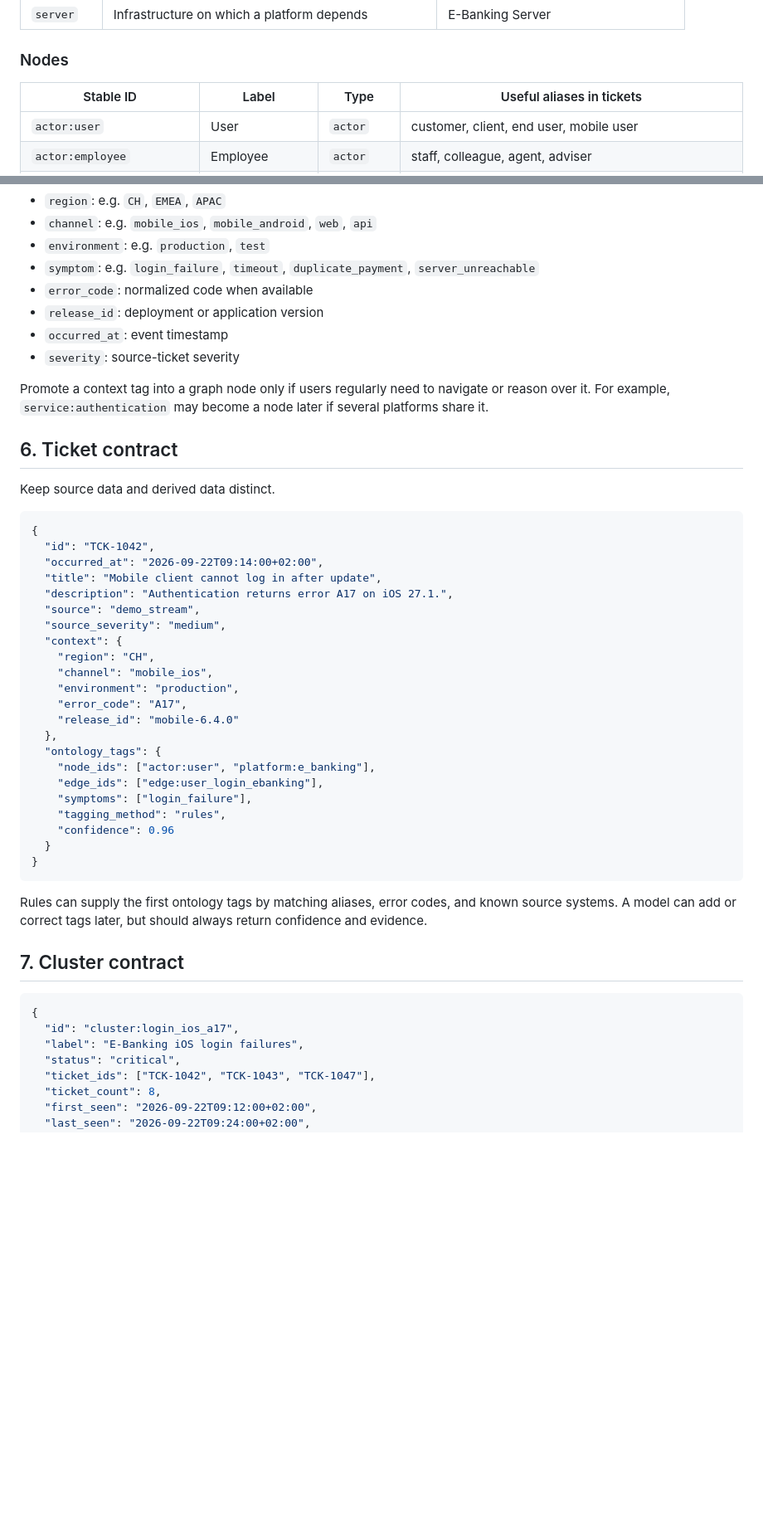
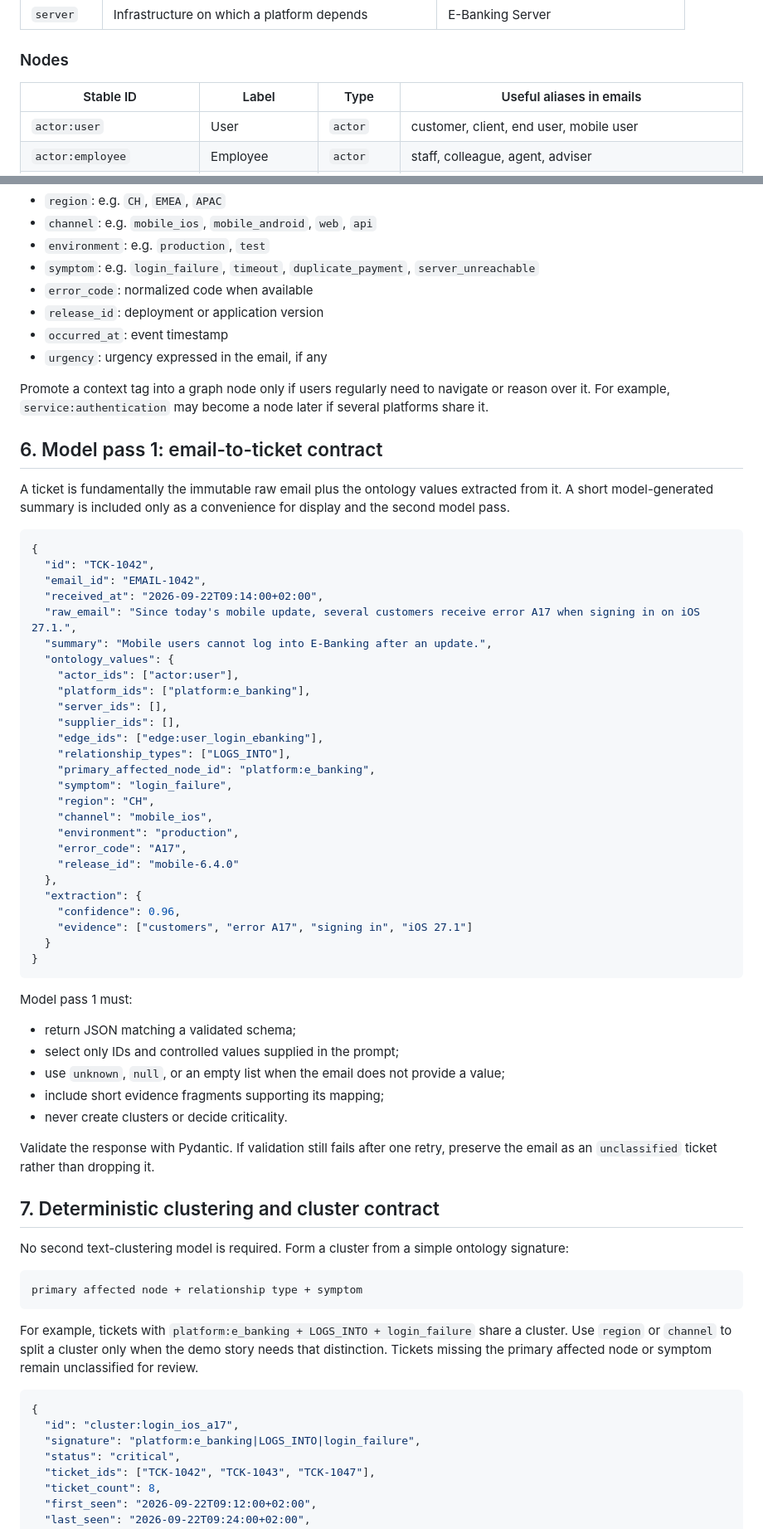
Before and after one commit to tboschung/ubs-hackathon, a Markdown page: ontology.md, 2 parts joined by grey strips. Shown at 83% size. Rendered like a GitHub page; blank space fills up the shorter version.

Commit message:
notebook for ontology

````diff
--- a/ontology.md
+++ b/ontology.md
@@ -45,7 +48,7 @@ This story is visually clear, maps cleanly to the initial ontology, and allows a
 
 ### Nodes
 
-| Stable ID | Label | Type | Useful aliases in tickets |
+| Stable ID | Label | Type | Useful aliases in emails |
 |---|---|---|---|
 | `actor:user` | User | `actor` | customer, client, end user, mobile user |
 | `actor:employee` | Employee | `actor` | staff, colleague, agent, adviser |
@@ -125,47 +128,67 @@ Some dimensions are essential for clustering but would clutter the visual graph.
 - `error_code`: normalized code when available
 - `release_id`: deployment or application version
 - `occurred_at`: event timestamp
-- `severity`: source-ticket severity
+- `urgency`: urgency expressed in the email, if any
 
 Promote a context tag into a graph node only if users regularly need to navigate or reason over it. For example, `service:authentication` may become a node later if several platforms share it.
 
-## 6. Ticket contract
+## 6. Model pass 1: email-to-ticket contract
 
-Keep source data and derived data distinct.
+A ticket is fundamentally the immutable raw email plus the ontology values extracted from it. A short model-generated summary is included only as a convenience for display and the second model pass.
 
 ```json
 {
   "id": "TCK-1042",
-  "occurred_at": "2026-09-22T09:14:00+02:00",
-  "title": "Mobile client cannot log in after update",
-  "description": "Authentication returns error A17 on iOS 27.1.",
-  "source": "demo_stream",
-  "source_severity": "medium",
-  "context": {
+  "email_id": "EMAIL-1042",
+  "received_at": "2026-09-22T09:14:00+02:00",
+  "raw_email": "Since today's mobile update, several customers receive error A17 when signing in on iOS 27.1.",
+  "summary": "Mobile users cannot log into E-Banking after an update.",
+  "ontology_values": {
+    "actor_ids": ["actor:user"],
+    "platform_ids": ["platform:e_banking"],
+    "server_ids": [],
+    "supplier_ids": [],
+    "edge_ids": ["edge:user_login_ebanking"],
+    "relationship_types": ["LOGS_INTO"],
+    "primary_affected_node_id": "platform:e_banking",
+    "symptom": "login_failure",
     "region": "CH",
     "channel": "mobile_ios",
     "environment": "production",
     "error_code": "A17",
     "release_id": "mobile-6.4.0"
   },
-  "ontology_tags": {
-    "node_ids": ["actor:user", "platform:e_banking"],
-    "edge_ids": ["edge:user_login_ebanking"],
-    "symptoms": ["login_failure"],
-    "tagging_method": "rules",
-    "confidence": 0.96
+  "extraction": {
+    "confidence": 0.96,
+    "evidence": ["customers", "error A17", "signing in", "iOS 27.1"]
   }
 }
 ```
 
-Rules can supply the first ontology tags by matching aliases, error codes, and known source systems. A model can add or correct tags later, but should always return confidence and evidence.
+Model pass 1 must:
 
-## 7. Cluster contract
+- return JSON matching a validated schema;
+- select only IDs and controlled values supplied in the prompt;
+- use `unknown`, `null`, or an empty list when the email does not provide a value;
+- include short evidence fragments supporting its mapping;
+- never create clusters or decide criticality.
+
+Validate the response with Pydantic. If validation still fails after one retry, preserve the email as an `unclassified` ticket rather than dropping it.
+
+## 7. Deterministic clustering and cluster contract
+
+No second text-clustering model is required. Form a cluster from a simple ontology signature:
+
+```text
+primary affected node + relationship type + symptom
+```
+
+For example, tickets with `platform:e_banking + LOGS_INTO + login_failure` share a cluster. Use `region` or `channel` to split a cluster only when the demo story needs that distinction. Tickets missing the primary affected node or symptom remain unclassified for review.
 
 ```json
 {
   "id": "cluster:login_ios_a17",
-  "label": "E-Banking iOS login failures",
+  "signature": "platform:e_banking|LOGS_INTO|login_failure",
   "status": "critical",
   "ticket_ids": ["TCK-1042", "TCK-1043", "TCK-1047"],
   "ticket_count": 8,
````
Also changed, not shown: other parts of ontology.md (+89 -75 lines).
